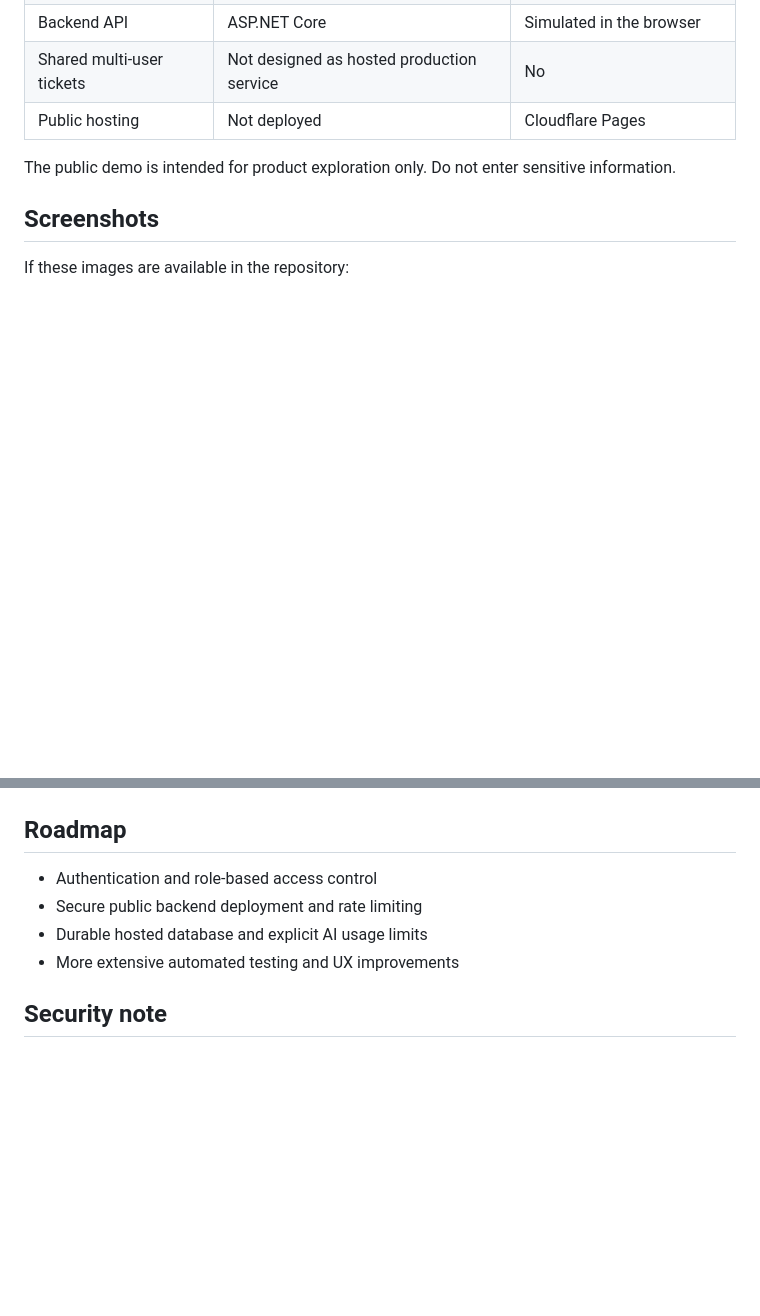
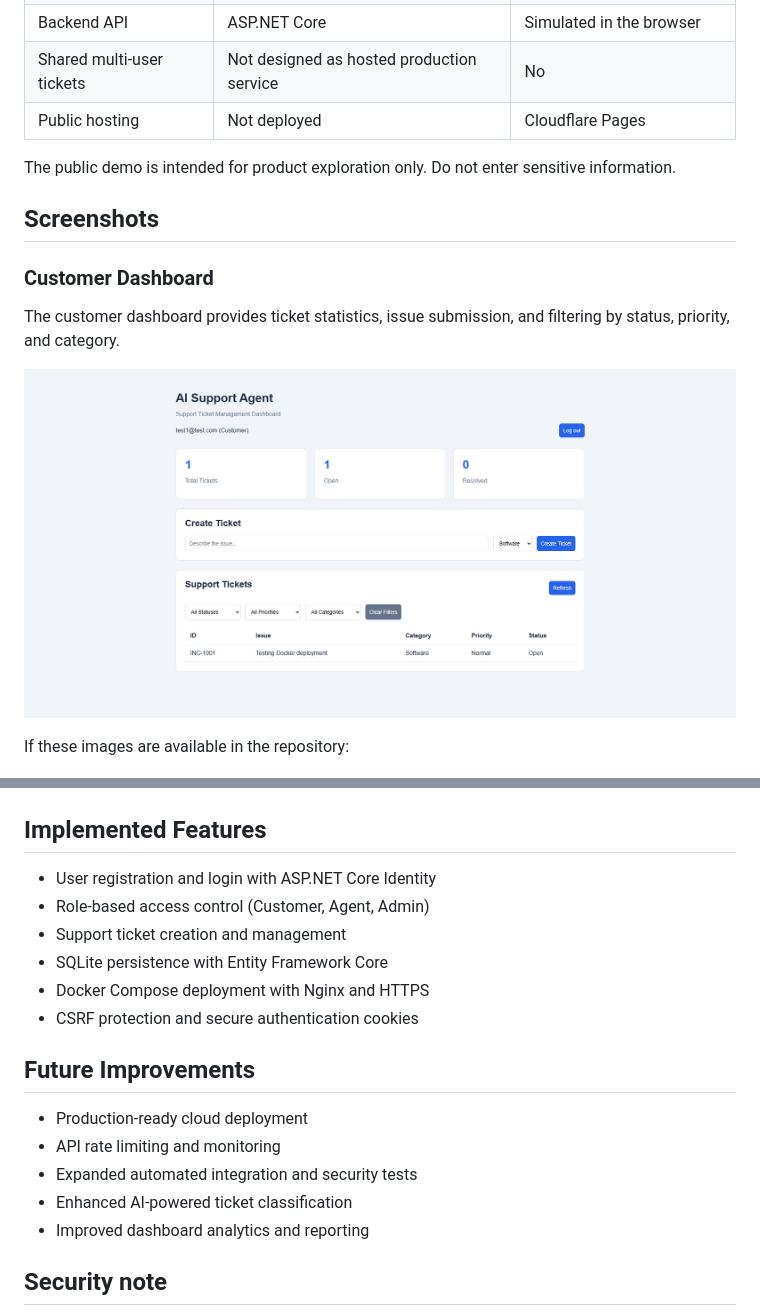
Before and after one commit to Bochum0913/AISupportAgent, a Markdown page: README.md, 2 parts joined by grey strips. Drawn GitHub-style; pictures changed too: screenshots/dashboard-docker.png (added); blank space fills up the shorter version.

Commit message:
Improve README and add dashboard screenshot

```diff
--- a/README.md
+++ b/README.md
@@ -99,18 +99,35 @@ The public demo is intended for product exploration only. Do not enter sensitive
 
 ## Screenshots
 
+### Customer Dashboard
+
+The customer dashboard provides ticket statistics, issue submission, and filtering by status, priority, and category.
+
+![AISupportAgent Customer Dashboard](screenshots/dashboard-docker.png)
+
 If these images are available in the repository:
 
 ![Ticket dashboard](screenshots/dashboard.png)
 
 ![Ticket details](screenshots/ticket-details.png)
 
-## Roadmap
+## Implemented Features
 
-- Authentication and role-based access control
-- Secure public backend deployment and rate limiting
-- Durable hosted database and explicit AI usage limits
-- More extensive automated testing and UX improvements
+- User registration and login with ASP.NET Core Identity
+- Role-based access control (Customer, Agent, Admin)
+- Support ticket creation and management
+- SQLite persistence with Entity Framework Core
+- Docker Compose deployment with Nginx and HTTPS
+- CSRF protection and secure authentication cookies
+
+## Future Improvements
+
+- Production-ready cloud deployment
+- API rate limiting and monitoring
+- Expanded automated integration and security tests
+- Enhanced AI-powered ticket classification
+- Improved dashboard analytics and reporting
+
 
 ## Security note
 
```
